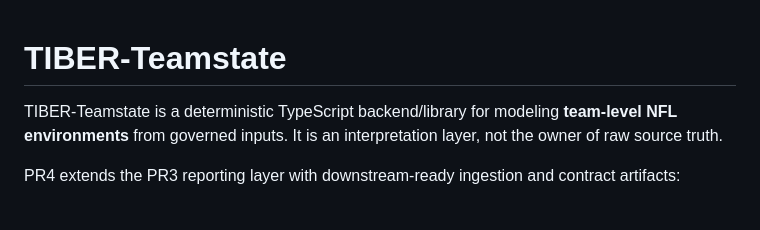
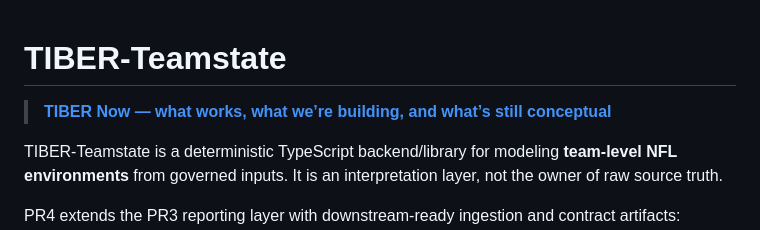
Before and after one commit to Prometheus-Frameworks/TIBER-Teamstate, a Markdown page: README.md, the part around the change. GitHub-like rendering; blank space fills up the shorter version.

Commit message:
docs: link canonical TIBER Now status near README top

```diff
--- a/README.md
+++ b/README.md
@@ -1,4 +1,6 @@
 # TIBER-Teamstate
+
+> **[TIBER Now — what works, what we’re building, and what’s still conceptual](https://github.com/Prometheus-Frameworks/TIBER-Fantasy/blob/main/docs/TIBER_NOW.md)**
 
 TIBER-Teamstate is a deterministic TypeScript backend/library for modeling **team-level NFL environments** from governed inputs. It is an interpretation layer, not the owner of raw source truth.
 
```
